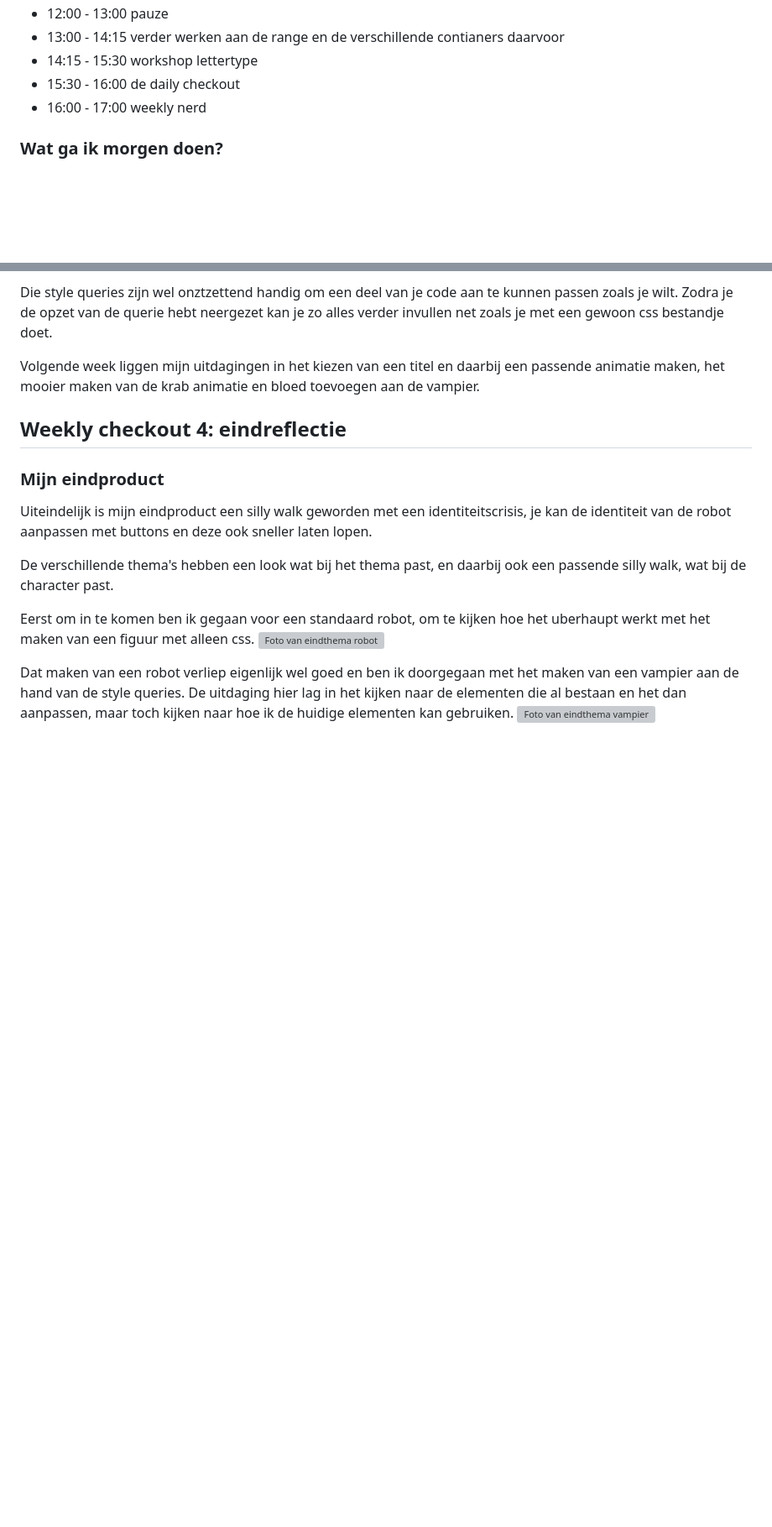
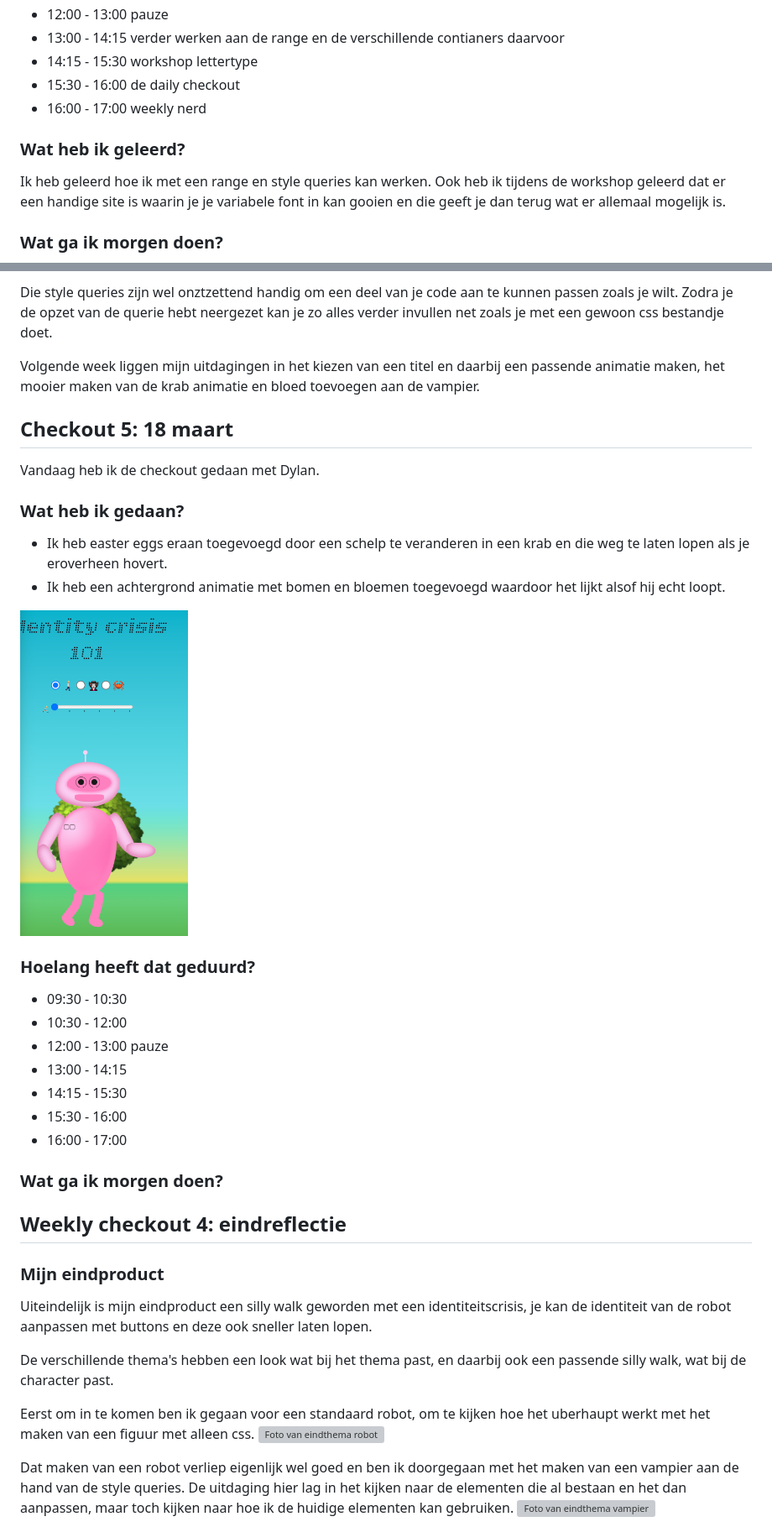
Before and after one commit to sabrinaz35/css-eindopdracht, a Markdown page: README.md, 2 parts joined by grey strips. Shown: that part at 84% size. Drawn GitHub-style; pictures changed too: readme-images/background-animation.png (added); blank space fills up the shorter version; grey boxes are pictures that could not be loaded.

Commit message:
aanvullingen + achtergrond animatie

```diff
--- a/README.md
+++ b/README.md
@@ -217,6 +217,9 @@ Dit werkte alleen niet helemaal dus ben ik bezig geweest me de cape van de robot
 - 15:30 - 16:00 de daily checkout
 - 16:00 - 17:00 weekly nerd
 
+### Wat heb ik geleerd?
+Ik heb geleerd hoe ik met een range en style queries kan werken. Ook heb ik tijdens de workshop geleerd dat er een handige site is waarin je je variabele font in kan gooien en die geeft je dan terug wat er allemaal mogelijk is.
+
 ### Wat ga ik morgen doen?
 - derde thema maken van de krab
 - een passende stijl vinden voor mijn default animatie
@@ -246,6 +249,30 @@ Hierboven zie je wat het hoort te zijn, maar daar had ik body staan, daarom kon
 Die style queries zijn wel onztzettend handig om een deel van je code aan te kunnen passen zoals je wilt. Zodra je de opzet van de querie hebt neergezet kan je zo alles verder invullen net zoals je met een gewoon css bestandje doet.
 
 Volgende week liggen mijn uitdagingen in het kiezen van een titel en daarbij een passende animatie maken, het mooier maken van de krab animatie en bloed toevoegen aan de vampier.
+
+## Checkout 5: 18 maart
+Vandaag heb ik de checkout gedaan met Dylan.
+
+### Wat heb ik gedaan?
+- Ik heb easter eggs eraan toegevoegd door een schelp te veranderen in een krab en die weg te laten lopen als je eroverheen hovert.
+- Ik heb een achtergrond animatie met bomen en bloemen toegevoegd waardoor het lijkt alsof hij echt loopt.
+
+<img src="/readme-images/background-animation.png" alt="achtergrond animatie" width="200px">
+
+
+### Hoelang heeft dat geduurd?
+- 09:30 - 10:30
+- 10:30 - 12:00
+- 12:00 - 13:00 pauze
+- 13:00 - 14:15
+- 14:15 - 15:30
+- 15:30 - 16:00
+- 16:00 - 17:00
+
+### Wat ga ik morgen doen?
+
+
+
 
 ## Weekly checkout 4: eindreflectie
 ### Mijn eindproduct
```
Also changed, not shown: other parts of README.md (+2 -6 lines), 5 other files.
